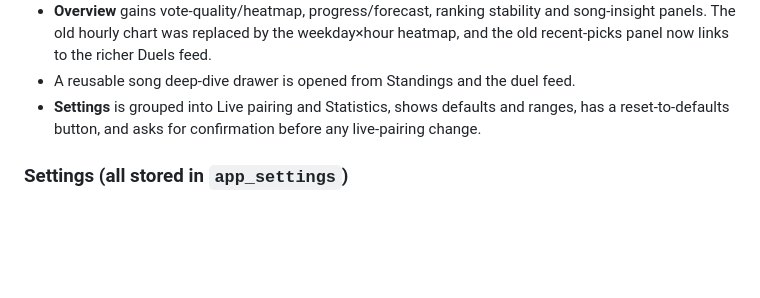
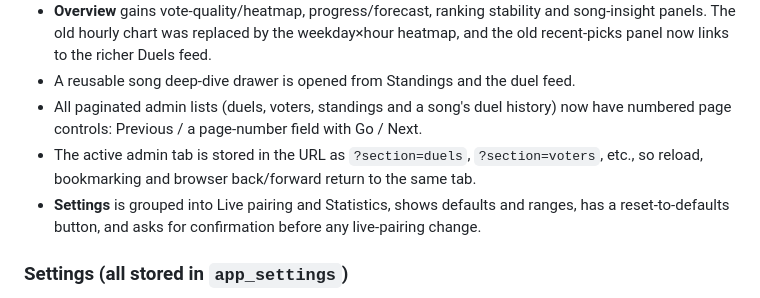
Before and after one commit to JortvD/song-voter, a Markdown page: docs/admin-deep-stats/report.md, the part around one of its changes. Drawn GitHub-style; blank space fills up the shorter version.

```diff
--- a/docs/admin-deep-stats/report.md
+++ b/docs/admin-deep-stats/report.md
@@ -53,6 +53,10 @@ existing `heavy_work` semaphore permit.
   and song-insight panels. The old hourly chart was replaced by the weekday×hour
   heatmap, and the old recent-picks panel now links to the richer Duels feed.
 - A reusable song deep-dive drawer is opened from Standings and the duel feed.
+- All paginated admin lists (duels, voters, standings and a song's duel history)
+  now have numbered page controls: Previous / a page-number field with Go / Next.
+- The active admin tab is stored in the URL as `?section=duels`, `?section=voters`,
+  etc., so reload, bookmarking and browser back/forward return to the same tab.
 - **Settings** is grouped into Live pairing and Statistics, shows defaults and
   ranges, has a reset-to-defaults button, and asks for confirmation before any
   live-pairing change.
```
Also changed, not shown: other parts of docs/admin-deep-stats/report.md (+2 -0 lines), docs/admin-deep-stats/screenshots/desktop-standings-page2.png (added), docs/admin-deep-stats/screenshots/desktop-voters-page2.png (added), 7 other files.
